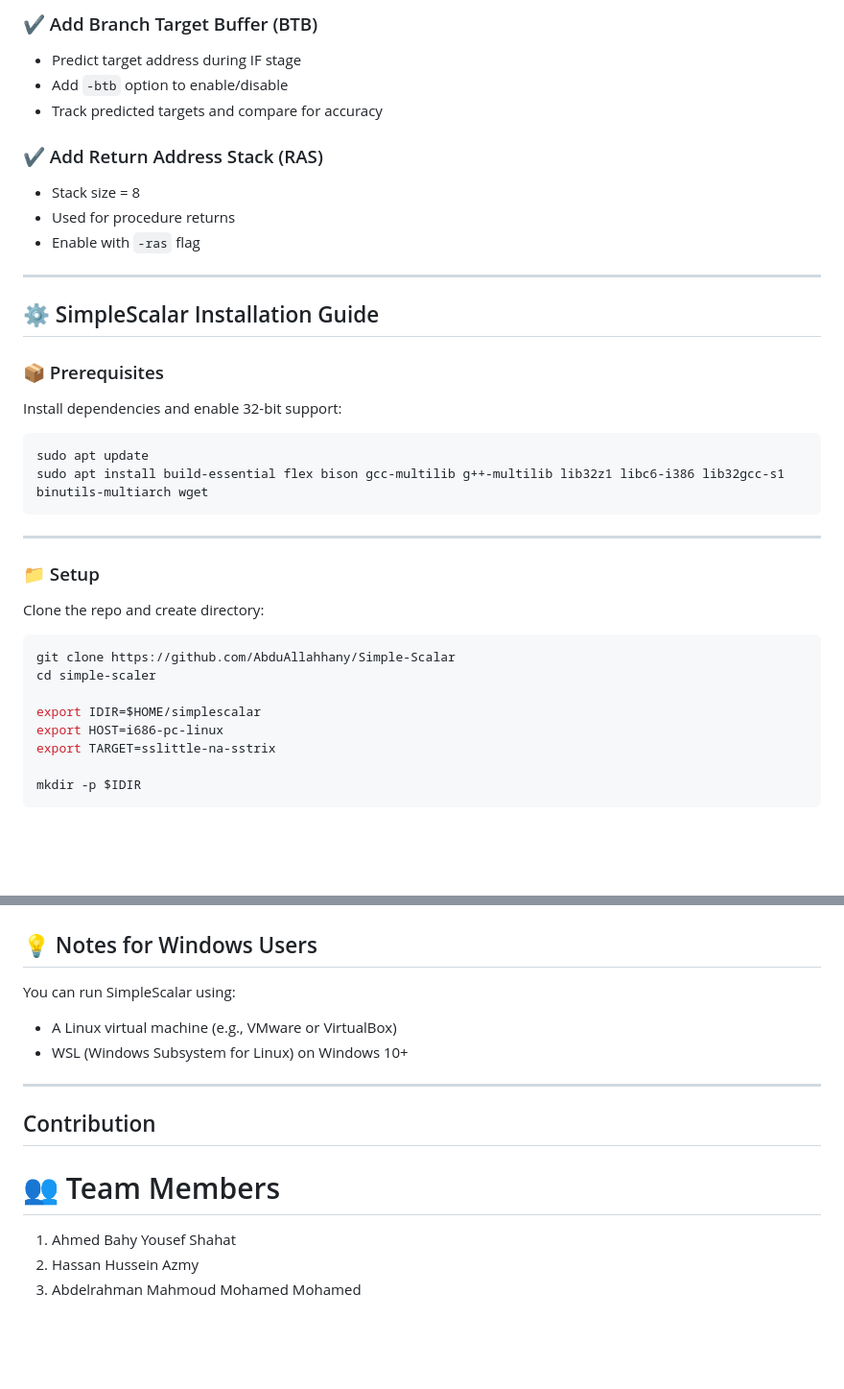
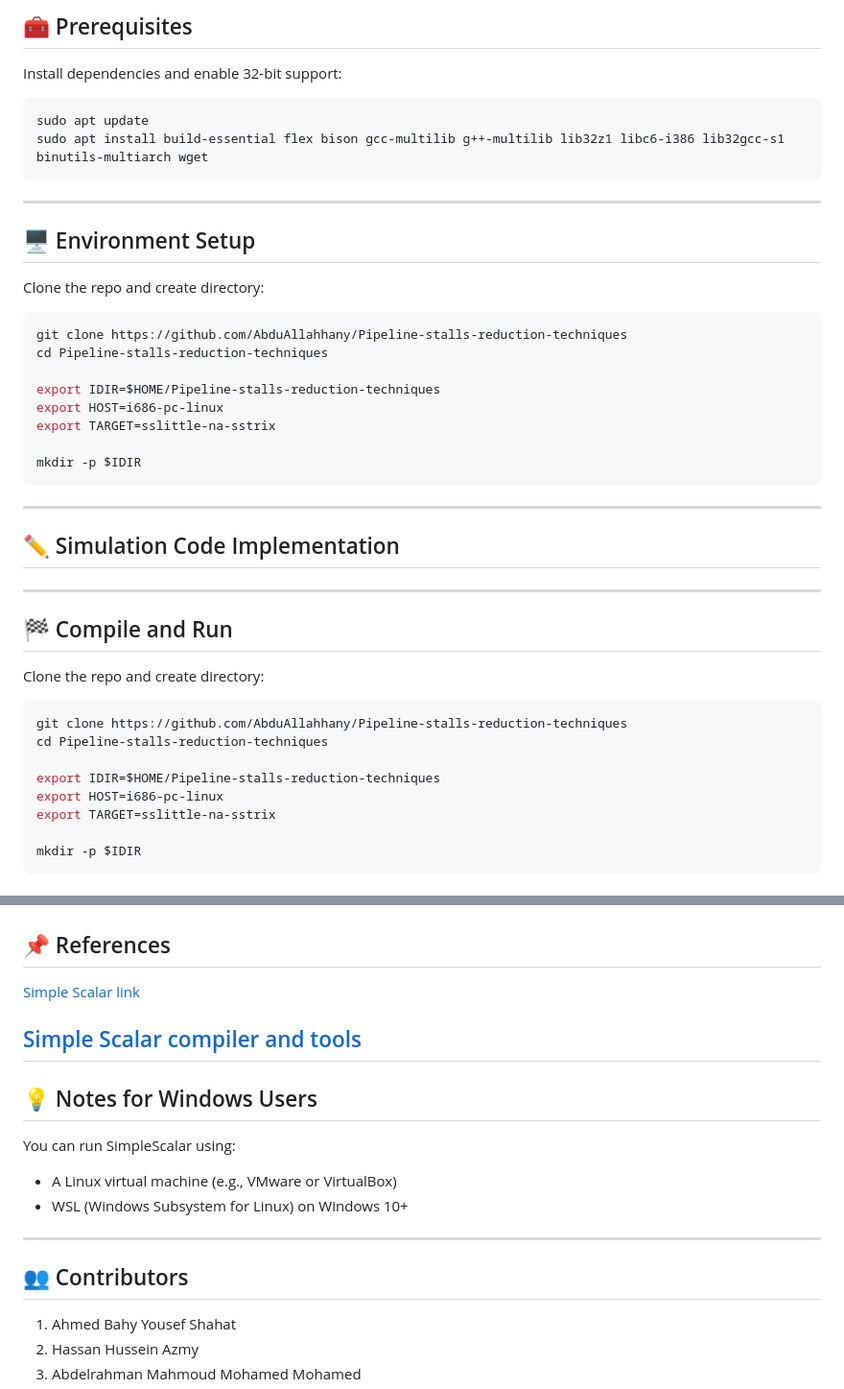
Before and after one commit to AbduAllahhany/Pipeline-stalls-reduction-techniques, a Markdown page: README.md, 2 parts joined by grey strips. Shown at 96% size. Drawn GitHub-style; blank space fills up the shorter version.

````diff
--- a/README.md
+++ b/README.md
@@ -70,18 +50,4 @@ Extend the simulator to:
-### ✔️ Add Branch Target Buffer (BTB)
-- Predict target address during IF stage
-- Add `-btb` option to enable/disable
-- Track predicted targets and compare for accuracy
-
-### ✔️ Add Return Address Stack (RAS)
-- Stack size = 8
-- Used for procedure returns
-- Enable with `-ras` flag
-
----
-
-## ⚙️ SimpleScalar Installation Guide
-
-### 📦 Prerequisites
+## 🧰 Prerequisites
 
 Install dependencies and enable 32-bit support:
 ```bash
@@ -91,14 +57,31 @@ sudo apt install build-essential flex bison gcc-multilib g++-multilib lib32z1 li
 
 ---
 
-### 📁 Setup
-
+## 🖥️ Environment Setup
 Clone the repo and create directory:
 ```bash
-git clone https://github.com/AbduAllahhany/Simple-Scalar
-cd simple-scaler
+git clone https://github.com/AbduAllahhany/Pipeline-stalls-reduction-techniques
+cd Pipeline-stalls-reduction-techniques
 
-export IDIR=$HOME/simplescalar
+export IDIR=$HOME/Pipeline-stalls-reduction-techniques
+export HOST=i686-pc-linux
+export TARGET=sslittle-na-sstrix
+
+mkdir -p $IDIR
+```
+---
+
+## ✏️ Simulation Code Implementation
+
+---
+
+## 🏁 Compile and Run
+Clone the repo and create directory:
+```bash
+git clone https://github.com/AbduAllahhany/Pipeline-stalls-reduction-techniques
+cd Pipeline-stalls-reduction-techniques
+
+export IDIR=$HOME/Pipeline-stalls-reduction-techniques
 export HOST=i686-pc-linux
 export TARGET=sslittle-na-sstrix
 
@@ -294,3 +278,9 @@ $IDIR/simplesim-3.0/sim-bpred -bpred 2bit -btb -ras /tests/2bit_test.bin
+## 📌 References
+[Simple Scalar link](https://github.com/toddmaustin/simplesim-3.0)
+
+[Simple Scalar compiler and tools ](https://github.com/Awesome-BUPT/simple-scalar.git)
+---
+
 ## 💡 Notes for Windows Users
 
 You can run SimpleScalar using:
@@ -298,8 +288,8 @@ You can run SimpleScalar using:
 - WSL (Windows Subsystem for Linux) on Windows 10+
 
 ---
-## Contribution
-# 👥 Team Members
+
+## 👥 Contributors
 1. Ahmed Bahy Yousef Shahat
 2. Hassan Hussein Azmy
 3. Abdelrahman Mahmoud Mohamed Mohamed
````
Also changed, not shown: other parts of README.md (+70 -89 lines).
